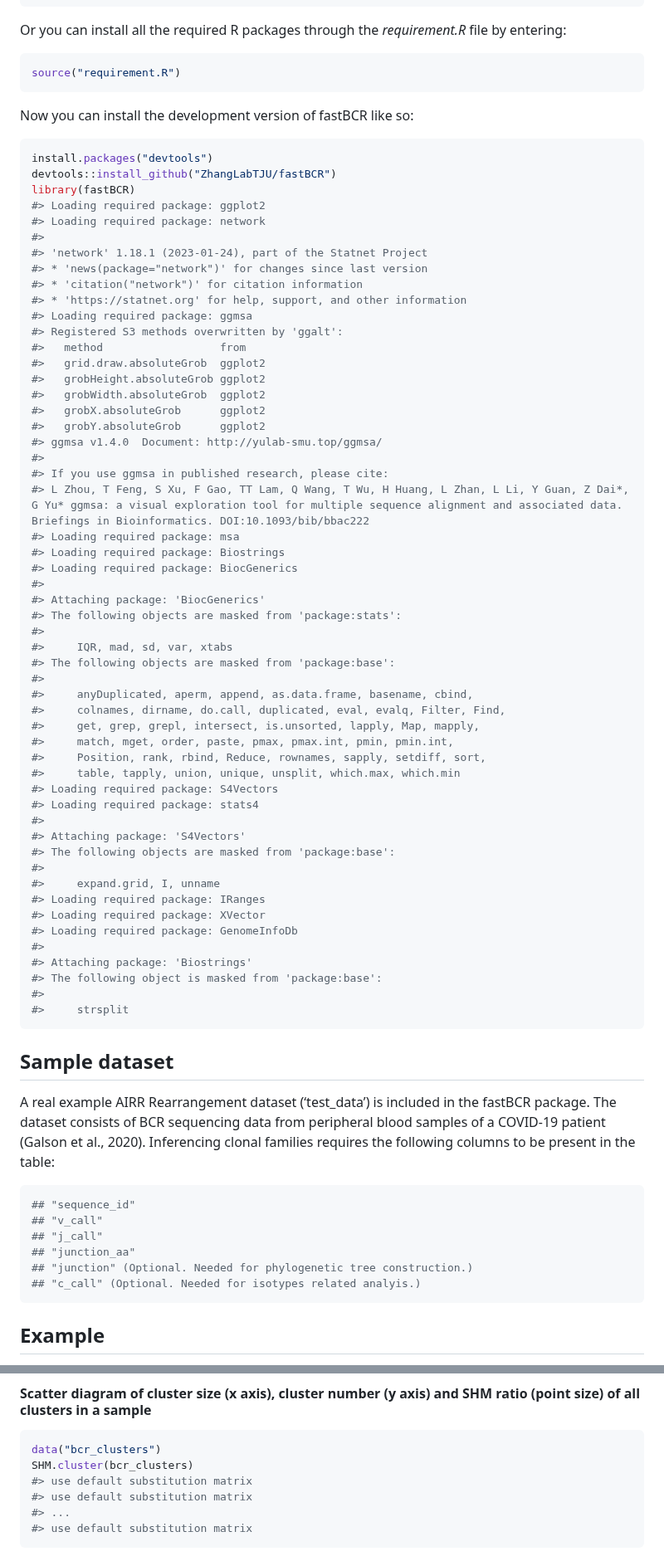
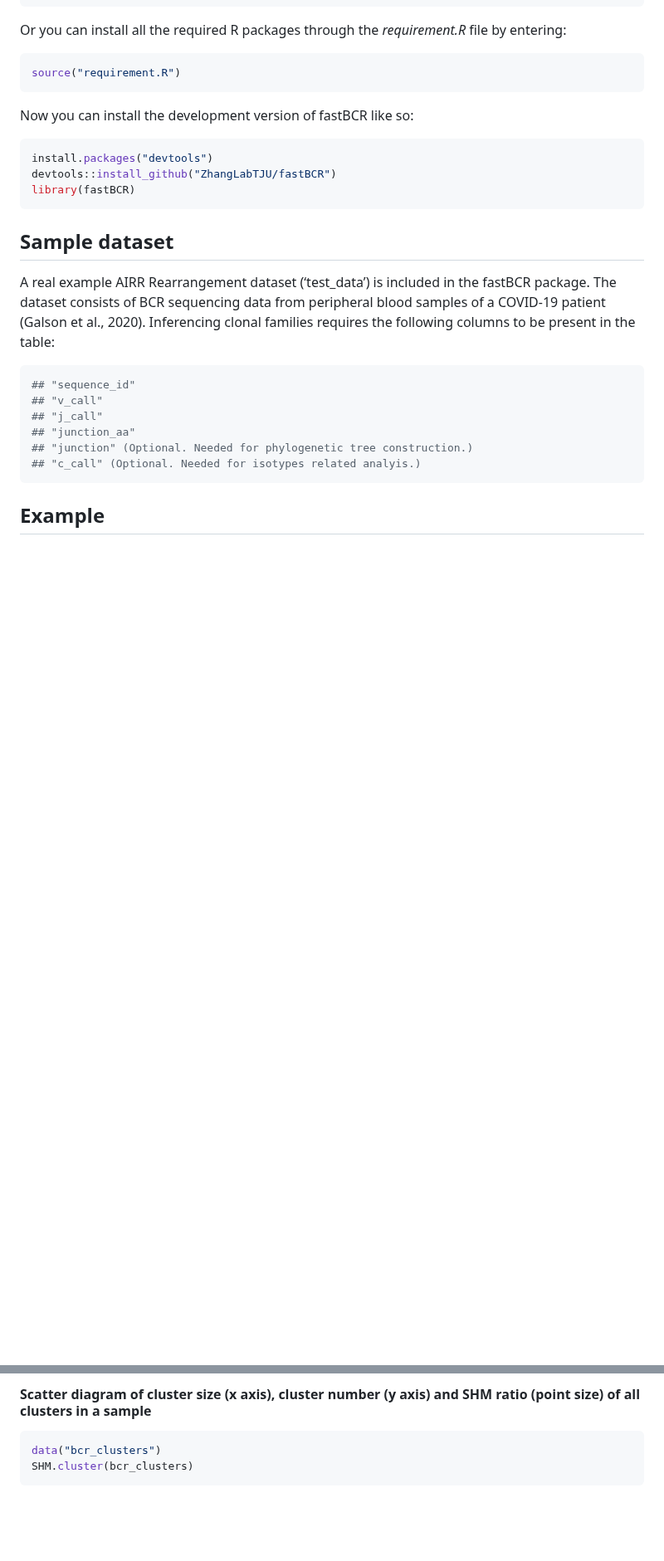
Before and after one commit to ZhangLabTJU/fastBCR, a Markdown page: README.md, 2 parts joined by grey strips. Shown at 83% size. Rendered like a GitHub page; blank space fills up the shorter version.

````diff
--- a/README.md
+++ b/README.md
@@ -46,56 +46,6 @@ Now you can install the development version of fastBCR like so:
 install.packages("devtools")
 devtools::install_github("ZhangLabTJU/fastBCR")
 library(fastBCR)
-#> Loading required package: ggplot2
-#> Loading required package: network
-#>
-#> 'network' 1.18.1 (2023-01-24), part of the Statnet Project
-#> * 'news(package="network")' for changes since last version
-#> * 'citation("network")' for citation information
-#> * 'https://statnet.org' for help, support, and other information
-#> Loading required package: ggmsa
-#> Registered S3 methods overwritten by 'ggalt':
-#>   method                  from
-#>   grid.draw.absoluteGrob  ggplot2
-#>   grobHeight.absoluteGrob ggplot2
-#>   grobWidth.absoluteGrob  ggplot2
-#>   grobX.absoluteGrob      ggplot2
-#>   grobY.absoluteGrob      ggplot2
-#> ggmsa v1.4.0  Document: http://yulab-smu.top/ggmsa/
-#>
-#> If you use ggmsa in published research, please cite:
-#> L Zhou, T Feng, S Xu, F Gao, TT Lam, Q Wang, T Wu, H Huang, L Zhan, L Li, Y Guan, Z Dai*, G Yu* ggmsa: a visual exploration tool for multiple sequence alignment and associated data. Briefings in Bioinformatics. DOI:10.1093/bib/bbac222
-#> Loading required package: msa
-#> Loading required package: Biostrings
-#> Loading required package: BiocGenerics
-#>
-#> Attaching package: 'BiocGenerics'
-#> The following objects are masked from 'package:stats':
-#>
-#>     IQR, mad, sd, var, xtabs
-#> The following objects are masked from 'package:base':
-#>
-#>     anyDuplicated, aperm, append, as.data.frame, basename, cbind,
-#>     colnames, dirname, do.call, duplicated, eval, evalq, Filter, Find,
-#>     get, grep, grepl, intersect, is.unsorted, lapply, Map, mapply,
-#>     match, mget, order, paste, pmax, pmax.int, pmin, pmin.int,
-#>     Position, rank, rbind, Reduce, rownames, sapply, setdiff, sort,
-#>     table, tapply, union, unique, unsplit, which.max, which.min
-#> Loading required package: S4Vectors
-#> Loading required package: stats4
-#>
-#> Attaching package: 'S4Vectors'
-#> The following objects are masked from 'package:base':
-#>
-#>     expand.grid, I, unname
-#> Loading required package: IRanges
-#> Loading required package: XVector
-#> Loading required package: GenomeInfoDb
-#>
-#> Attaching package: 'Biostrings'
-#> The following object is masked from 'package:base':
-#>
-#>     strsplit
 ```
 
 ## Sample dataset
@@ -270,10 +206,6 @@ SHM.sample(df)
 ``` r
 data("bcr_clusters")
 SHM.cluster(bcr_clusters)
-#> use default substitution matrix
-#> use default substitution matrix
-#> ...
-#> use default substitution matrix
 ```
 
 <img src="man/figures/README-SHM.cluster-1.png" width="50%" />
````
Also changed, not shown: other parts of README.md (+0 -17 lines).
